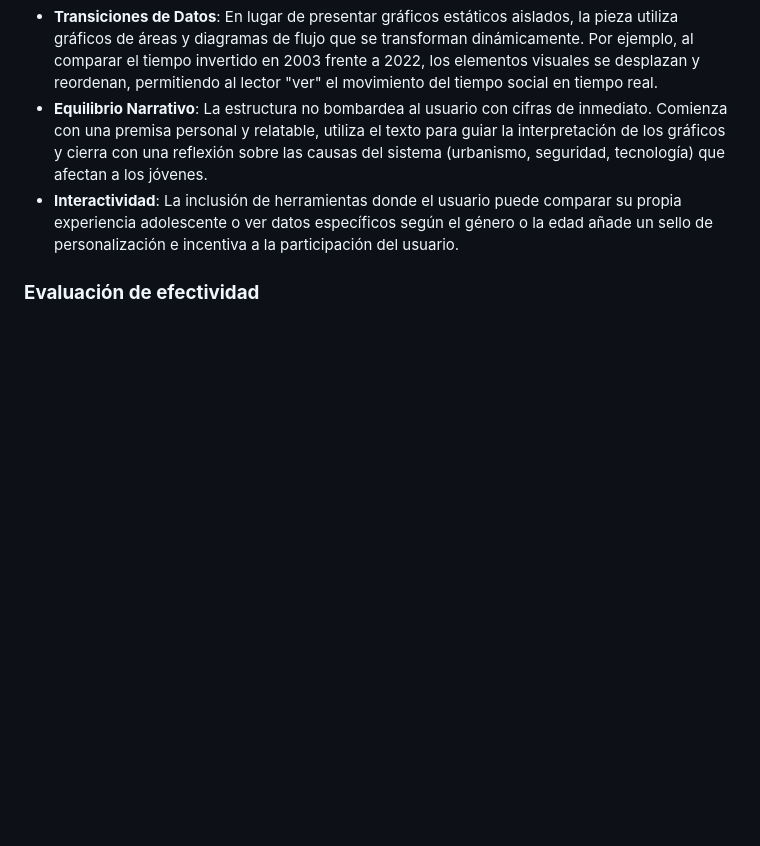
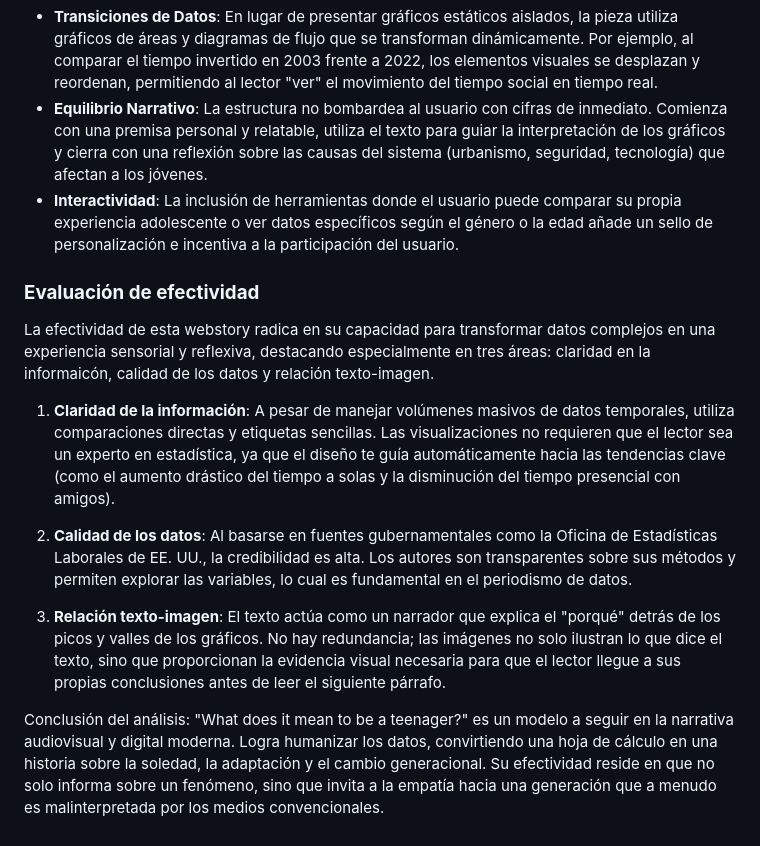
Before and after one commit to virginiabravo/iglu, a Markdown page: README.md, the part around the change. Drawn GitHub-style; blank space fills up the shorter version.

```diff
--- a/README.md
+++ b/README.md
@@ -28,3 +28,17 @@ Lo que hace que esta webstory sea llamativa es su uso permanente del *scroll*, d
 * **Interactividad**: La inclusión de herramientas donde el usuario puede comparar su propia experiencia adolescente o ver datos específicos según el género o la edad añade un sello de personalización e incentiva a la participación del usuario.
 
 ### **Evaluación de efectividad**
+
+La efectividad de esta webstory radica en su capacidad para transformar datos complejos en una experiencia sensorial y reflexiva, destacando especialmente en tres áreas: claridad en la informaicón, calidad de los datos y relación texto-imagen.
+
+1. **Claridad de la información**:
+A pesar de manejar volúmenes masivos de datos temporales, utiliza comparaciones directas y etiquetas sencillas. Las visualizaciones no requieren que el lector sea un experto en estadística, ya que el diseño te guía automáticamente hacia las tendencias clave (como el aumento drástico del tiempo a solas y la disminución del tiempo presencial con amigos).
+
+2. **Calidad de los datos**:
+Al basarse en fuentes gubernamentales como la Oficina de Estadísticas Laborales de EE. UU., la credibilidad es alta. Los autores son transparentes sobre sus métodos y permiten explorar las variables, lo cual es fundamental en el periodismo de datos.
+
+3. **Relación texto-imagen**:
+El texto actúa como un narrador que explica el "porqué" detrás de los picos y valles de los gráficos. No hay redundancia; las imágenes no solo ilustran lo que dice el texto, sino que proporcionan la evidencia visual necesaria para que el lector llegue a sus propias conclusiones antes de leer el siguiente párrafo.
+
+Conclusión del análisis:
+"What does it mean to be a teenager?" es un modelo a seguir en la narrativa audiovisual y digital moderna. Logra humanizar los datos, convirtiendo una hoja de cálculo en una historia sobre la soledad, la adaptación y el cambio generacional. Su efectividad reside en que no solo informa sobre un fenómeno, sino que invita a la empatía hacia una generación que a menudo es malinterpretada por los medios convencionales.
```
